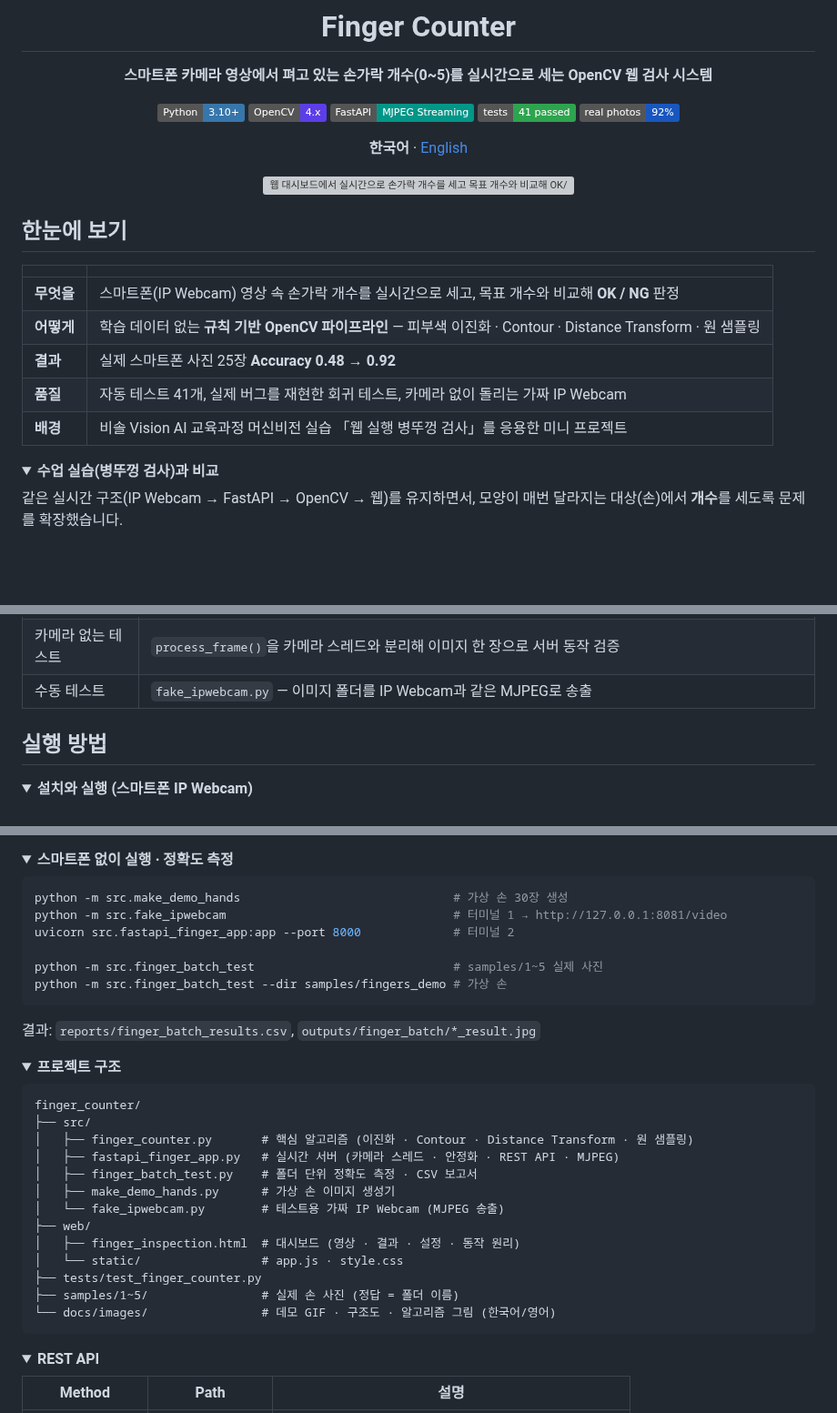
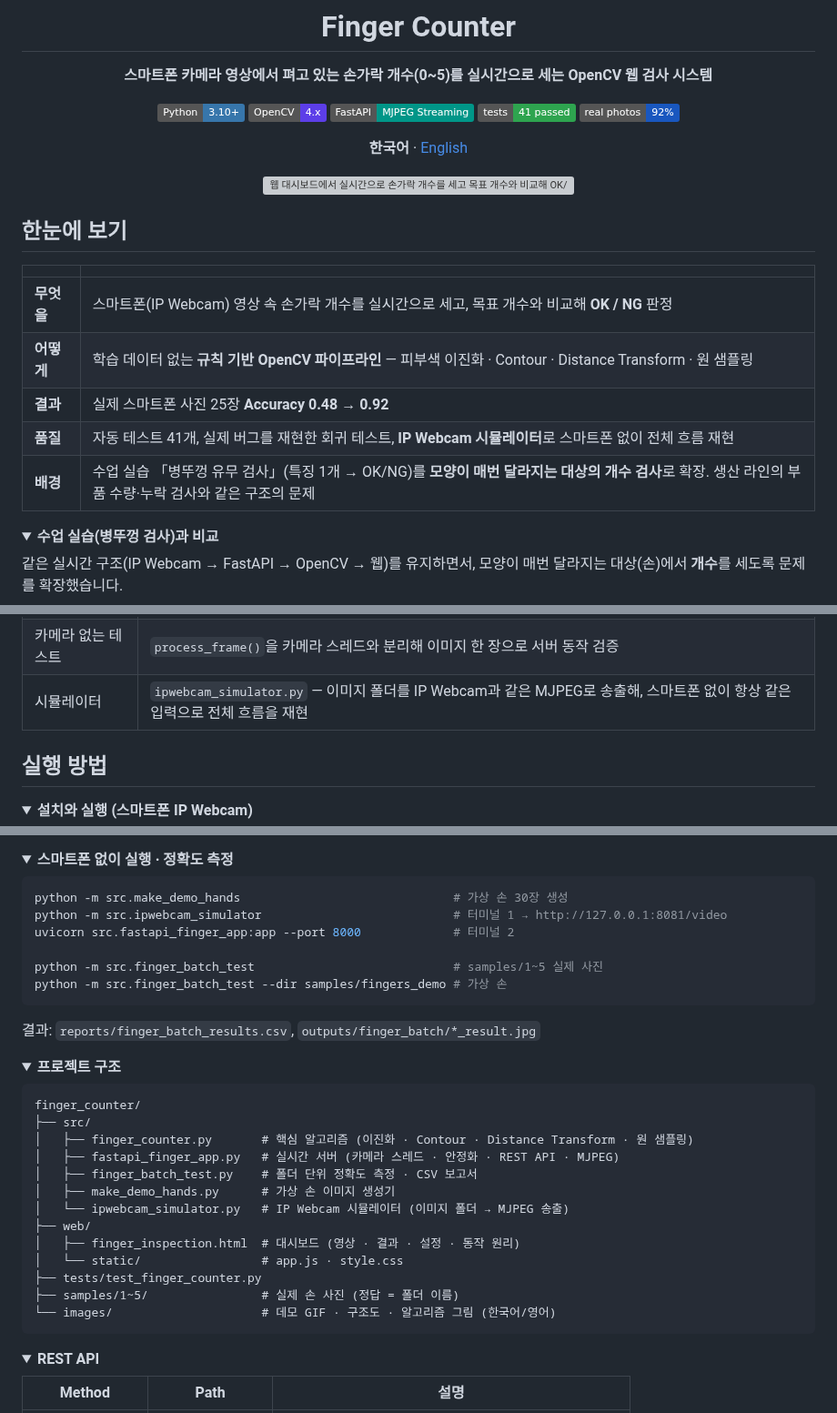
Before and after one commit to yonghoonchoi88/finger_counter, a Markdown page: README.md, 3 parts joined by grey strips. Shown at 91% size. GitHub-like rendering; folded sections open; badges without logos; blank space fills up the shorter version; grey boxes are pictures that could not be loaded.

````diff
--- a/README.md
+++ b/README.md
@@ -23,8 +23,8 @@
 | **무엇을** | 스마트폰(IP Webcam) 영상 속 손가락 개수를 실시간으로 세고, 목표 개수와 비교해 **OK / NG** 판정 |
 | **어떻게** | 학습 데이터 없는 **규칙 기반 OpenCV 파이프라인** — 피부색 이진화 · Contour · Distance Transform · 원 샘플링 |
 | **결과** | 실제 스마트폰 사진 25장 **Accuracy 0.48 → 0.92** |
-| **품질** | 자동 테스트 41개, 실제 버그를 재현한 회귀 테스트, 카메라 없이 돌리는 가짜 IP Webcam |
-| **배경** | 비솔 Vision AI 교육과정 머신비전 실습 「웹 실행 병뚜껑 검사」를 응용한 미니 프로젝트 |
+| **품질** | 자동 테스트 41개, 실제 버그를 재현한 회귀 테스트, **IP Webcam 시뮬레이터**로 스마트폰 없이 전체 흐름 재현 |
+| **배경** | 수업 실습 「병뚜껑 유무 검사」(특징 1개 → OK/NG)를 **모양이 매번 달라지는 대상의 개수 검사**로 확장. 생산 라인의 부품 수량·누락 검사와 같은 구조의 문제 |
 
 <details>
 <summary><b>수업 실습(병뚜껑 검사)과 비교</b></summary>
@@ -113,7 +113,7 @@ python -m src.finger_batch_test   # 폴더 이름(1~5)을 정답으로 정확도
 | 회귀 테스트 | 소매에 잘린 손목 띠를 손가락으로 세지 않는지 (실제 버그 재현) |
 | 서버 API | 화면·정적 파일, 목표 개수 OK/NG 흐름, 5프레임 중 3번 안정화, 입력값 검증(ROI 크기·목표 범위·사설 IP만 허용), 설정 변경 시 결과 초기화 |
 | 카메라 없는 테스트 | `process_frame()`을 카메라 스레드와 분리해 이미지 한 장으로 서버 동작 검증 |
-| 수동 테스트 | `fake_ipwebcam.py` — 이미지 폴더를 IP Webcam과 같은 MJPEG로 송출 |
+| 시뮬레이터 | `ipwebcam_simulator.py` — 이미지 폴더를 IP Webcam과 같은 MJPEG로 송출해, 스마트폰 없이 항상 같은 입력으로 전체 흐름을 재현 |
 
 </details>
 
@@ -140,7 +140,7 @@ uvicorn src.fastapi_finger_app:app --host 0.0.0.0 --port 8000 --timeout-graceful
 
 ```bash
 python -m src.make_demo_hands                              # 가상 손 30장 생성
-python -m src.fake_ipwebcam                                # 터미널 1 → http://127.0.0.1:8081/video
+python -m src.ipwebcam_simulator                           # 터미널 1 → http://127.0.0.1:8081/video
 uvicorn src.fastapi_finger_app:app --port 8000             # 터미널 2
 
 python -m src.finger_batch_test                            # samples/1~5 실제 사진
@@ -161,13 +161,13 @@ finger_counter/
 │   ├── fastapi_finger_app.py   # 실시간 서버 (카메라 스레드 · 안정화 · REST API · MJPEG)
 │   ├── finger_batch_test.py    # 폴더 단위 정확도 측정 · CSV 보고서
 │   ├── make_demo_hands.py      # 가상 손 이미지 생성기
-│   └── fake_ipwebcam.py        # 테스트용 가짜 IP Webcam (MJPEG 송출)
+│   └── ipwebcam_simulator.py   # IP Webcam 시뮬레이터 (이미지 폴더 → MJPEG 송출)
 ├── web/
 │   ├── finger_inspection.html  # 대시보드 (영상 · 결과 · 설정 · 동작 원리)
 │   └── static/                 # app.js · style.css
 ├── tests/test_finger_counter.py
 ├── samples/1~5/                # 실제 손 사진 (정답 = 폴더 이름)
-└── docs/images/                # 데모 GIF · 구조도 · 알고리즘 그림 (한국어/영어)
+└── images/                     # 데모 GIF · 구조도 · 알고리즘 그림 (한국어/영어)
 ```
 
 </details>
````
Also changed, not shown: other parts of README.md (+3 -3 lines), README.en.md (+9 -9 lines), images/architecture_en.png (renamed from docs/images/architecture_en.png), images/architecture_ko.png (renamed from docs/images/architecture_ko.png), images/pipeline_en.jpg (renamed from docs/images/pipeline_en.jpg), images/pipeline_ko.jpg (renamed from docs/images/pipeline_ko.jpg), 5 other files.
